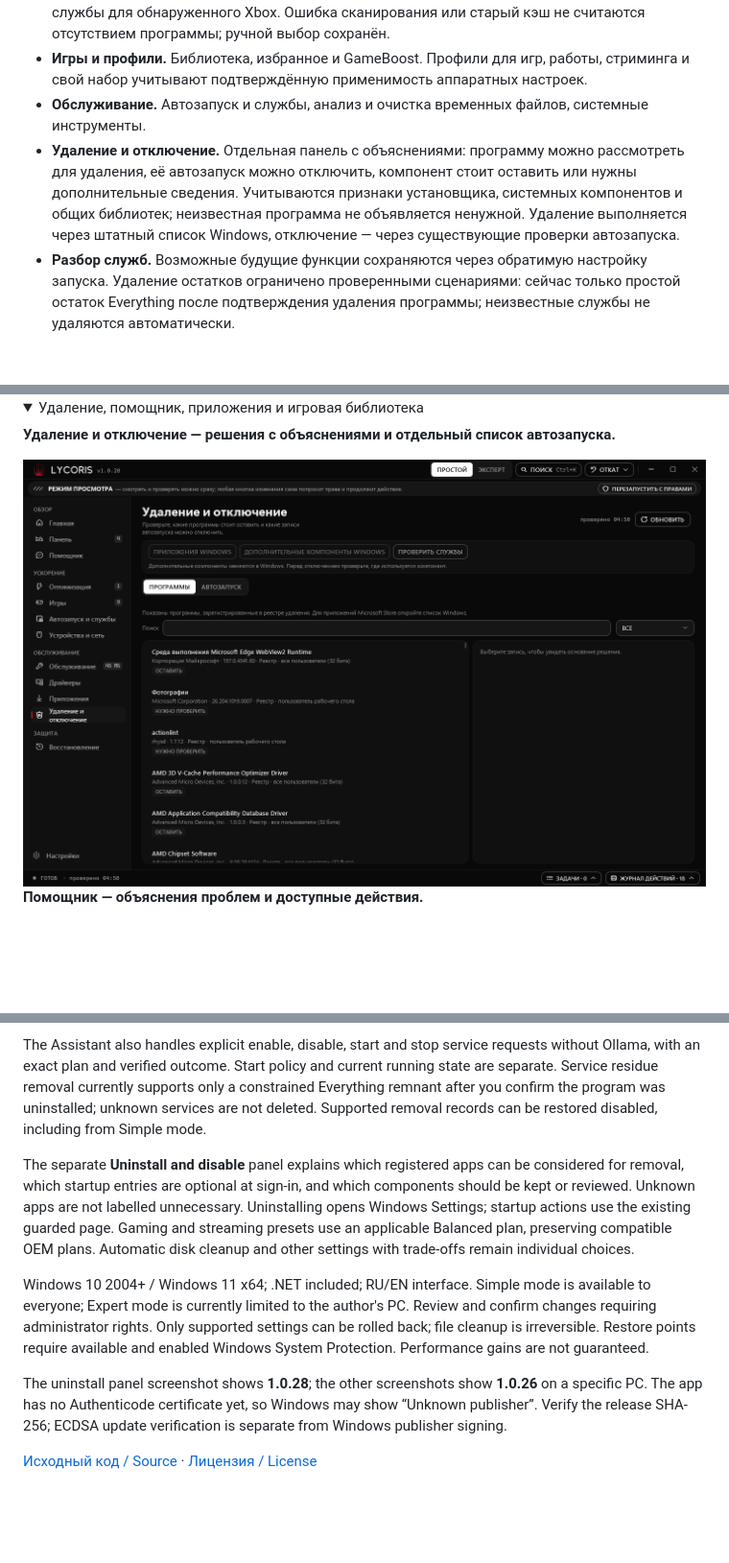
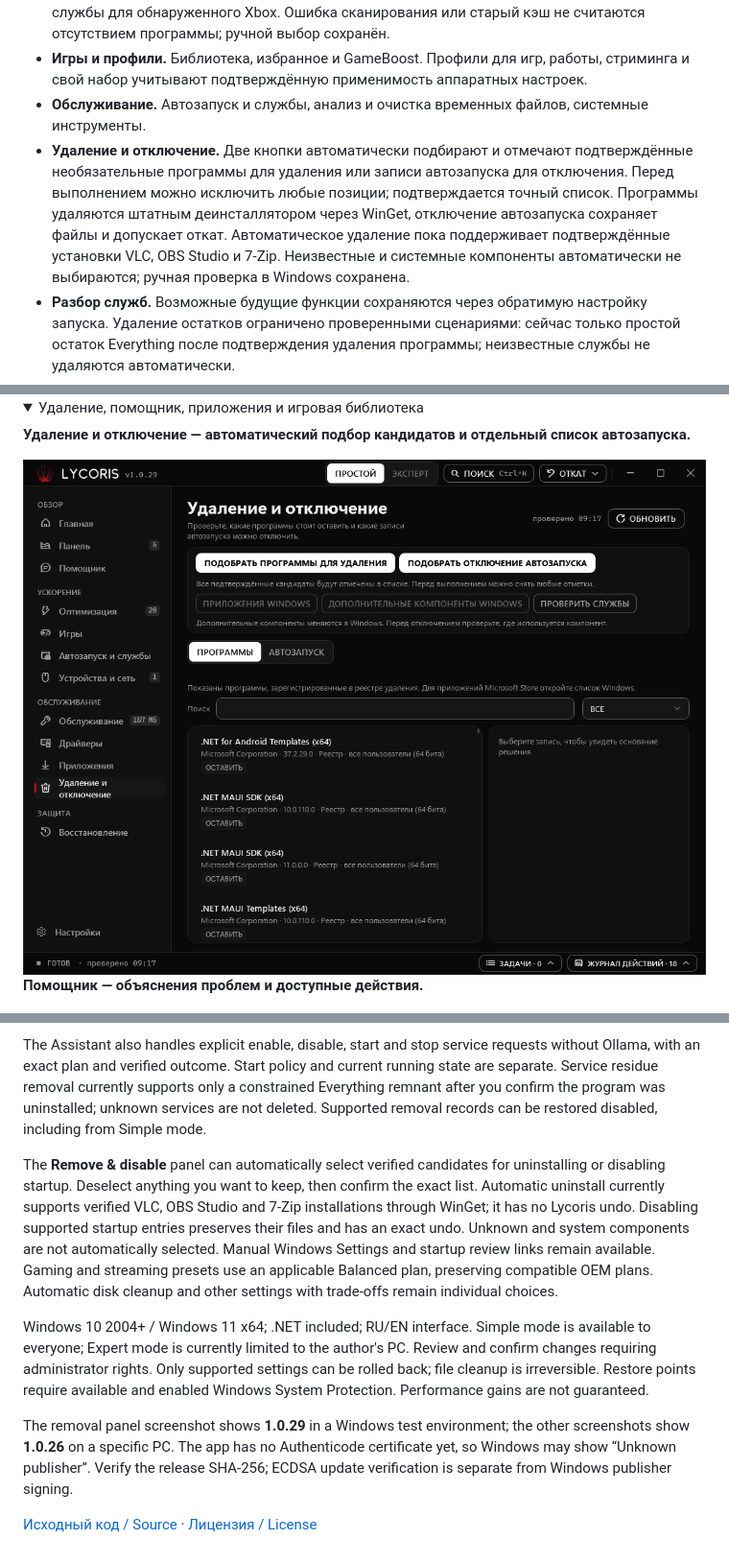
Before and after one commit to bil-xvii/Lycoris-releases, a Markdown page: README.md, 3 parts joined by grey strips. Shown at 96% size. Drawn GitHub-style; pictures changed too: assets/screenshots/removal.png; folded sections open; blank space fills up the shorter version.

Commit message:
docs: show automatic selection in Lycoris 1.0.29

```diff
--- a/README.md
+++ b/README.md
@@ -15,7 +15,7 @@ Windows 10 2004+ / Windows 11, x64. .NET включён в загрузку. И
 - **Программы и драйверы.** Рекомендации по подтверждённой потребности: например, игровые службы для обнаруженного Xbox. Ошибка сканирования или старый кэш не считаются отсутствием программы; ручной выбор сохранён.
 - **Игры и профили.** Библиотека, избранное и GameBoost. Профили для игр, работы, стриминга и свой набор учитывают подтверждённую применимость аппаратных настроек.
 - **Обслуживание.** Автозапуск и службы, анализ и очистка временных файлов, системные инструменты.
-- **Удаление и отключение.** Отдельная панель с объяснениями: программу можно рассмотреть для удаления, её автозапуск можно отключить, компонент стоит оставить или нужны дополнительные сведения. Учитываются признаки установщика, системных компонентов и общих библиотек; неизвестная программа не объявляется ненужной. Удаление выполняется через штатный список Windows, отключение — через существующие проверки автозапуска.
+- **Удаление и отключение.** Две кнопки автоматически подбирают и отмечают подтверждённые необязательные программы для удаления или записи автозапуска для отключения. Перед выполнением можно исключить любые позиции; подтверждается точный список. Программы удаляются штатным деинсталлятором через WinGet, отключение автозапуска сохраняет файлы и допускает откат. Автоматическое удаление пока поддерживает подтверждённые установки VLC, OBS Studio и 7-Zip. Неизвестные и системные компоненты автоматически не выбираются; ручная проверка в Windows сохранена.
 - **Разбор служб.** Возможные будущие функции сохраняются через обратимую настройку запуска. Удаление остатков ограничено проверенными сценариями: сейчас только простой остаток Everything после подтверждения удаления программы; неизвестные службы не удаляются автоматически.
 - **Контроль изменений.** Проверка ПК без изменений системы, предпросмотр и повторная проверка плана перед установкой. Подтверждение действий с правами администратора, журнал и откат поддерживаемых настроек.
 
@@ -28,5 +28,5 @@ Windows 10 2004+ / Windows 11, x64. .NET включён в загрузку. И
 <details>
 <summary>Удаление, помощник, приложения и игровая библиотека</summary>
 
-**Удаление и отключение — решения с объяснениями и отдельный список автозапуска.**
+**Удаление и отключение — автоматический подбор кандидатов и отдельный список автозапуска.**
 
@@ -64,10 +64,10 @@ Windows 10 2004+ / Windows 11, x64. .NET включён в загрузку. И
 
 The Assistant also handles explicit enable, disable, start and stop service requests without Ollama, with an exact plan and verified outcome. Start policy and current running state are separate. Service residue removal currently supports only a constrained Everything remnant after you confirm the program was uninstalled; unknown services are not deleted. Supported removal records can be restored disabled, including from Simple mode.
 
-The separate **Uninstall and disable** panel explains which registered apps can be considered for removal, which startup entries are optional at sign-in, and which components should be kept or reviewed. Unknown apps are not labelled unnecessary. Uninstalling opens Windows Settings; startup actions use the existing guarded page. Gaming and streaming presets use an applicable Balanced plan, preserving compatible OEM plans. Automatic disk cleanup and other settings with trade-offs remain individual choices.
+The **Remove & disable** panel can automatically select verified candidates for uninstalling or disabling startup. Deselect anything you want to keep, then confirm the exact list. Automatic uninstall currently supports verified VLC, OBS Studio and 7-Zip installations through WinGet; it has no Lycoris undo. Disabling supported startup entries preserves their files and has an exact undo. Unknown and system components are not automatically selected. Manual Windows Settings and startup review links remain available. Gaming and streaming presets use an applicable Balanced plan, preserving compatible OEM plans. Automatic disk cleanup and other settings with trade-offs remain individual choices.
 
 Windows 10 2004+ / Windows 11 x64; .NET included; RU/EN interface. Simple mode is available to everyone; Expert mode is currently limited to the author's PC. Review and confirm changes requiring administrator rights. Only supported settings can be rolled back; file cleanup is irreversible. Restore points require available and enabled Windows System Protection. Performance gains are not guaranteed.
 
-The uninstall panel screenshot shows **1.0.28**; the other screenshots show **1.0.26** on a specific PC. The app has no Authenticode certificate yet, so Windows may show “Unknown publisher”. Verify the release SHA-256; ECDSA update verification is separate from Windows publisher signing.
+The removal panel screenshot shows **1.0.29** in a Windows test environment; the other screenshots show **1.0.26** on a specific PC. The app has no Authenticode certificate yet, so Windows may show “Unknown publisher”. Verify the release SHA-256; ECDSA update verification is separate from Windows publisher signing.
 
 [Исходный код / Source](https://github.com/bil-xvii/Lycoris) · [Лицензия / License](LICENSE.md)
```
Also changed, not shown: other parts of README.md (+2 -2 lines).
